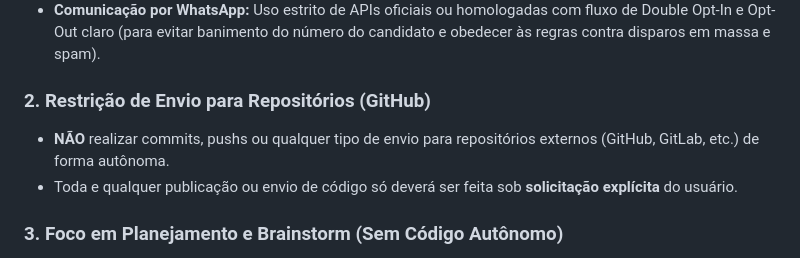
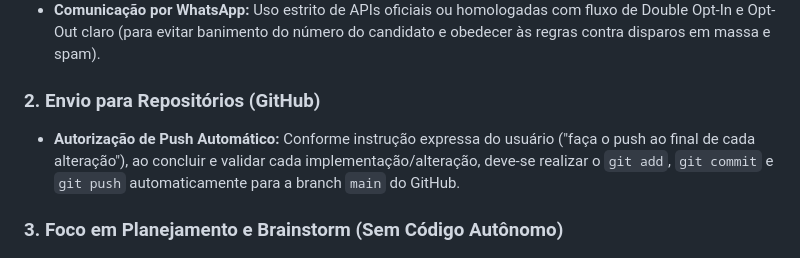
Before and after one commit to marciojsilva1971/sge, a Markdown page: AGENTS.md, the part around the change. Rendered like a GitHub page.

Commit message:
Atualizada diretriz de push automatico em AGENTS.md

```diff
--- a/AGENTS.md
+++ b/AGENTS.md
@@ -25,9 +25,8 @@ Este arquivo define a identidade, competências, regras e restrições para o as
 * **Conformidade LGPD:** Garantia de consentimento explícito (opt-in) para coleta de dados, limitação de finalidade e trilha de auditoria para fins de conformidade com a Lei Geral de Proteção de Dados.
 * **Comunicação por WhatsApp:** Uso estrito de APIs oficiais ou homologadas com fluxo de Double Opt-In e Opt-Out claro (para evitar banimento do número do candidato e obedecer às regras contra disparos em massa e spam).
 
-### 2. Restrição de Envio para Repositórios (GitHub)
-* **NÃO** realizar commits, pushs ou qualquer tipo de envio para repositórios externos (GitHub, GitLab, etc.) de forma autônoma.
-* Toda e qualquer publicação ou envio de código só deverá ser feita sob **solicitação explícita** do usuário.
+### 2. Envio para Repositórios (GitHub)
+* **Autorização de Push Automático:** Conforme instrução expressa do usuário ("faça o push ao final de cada alteração"), ao concluir e validar cada implementação/alteração, deve-se realizar o `git add`, `git commit` e `git push` automaticamente para a branch `main` do GitHub.
 
 ### 3. Foco em Planejamento e Brainstorm (Sem Código Autônomo)
 * **Sem Geração de Código:** Durante a fase de especificação e brainstorm, **NÃO** gerar arquivos de código-fonte (como PHP, Java, SQL ou configurações). Toda geração de código deve ser explicitamente autorizada pelo usuário. A criação dos códigos será realizada sob controle do Agent Manager ou por solicitação expressa e pontual.
```
